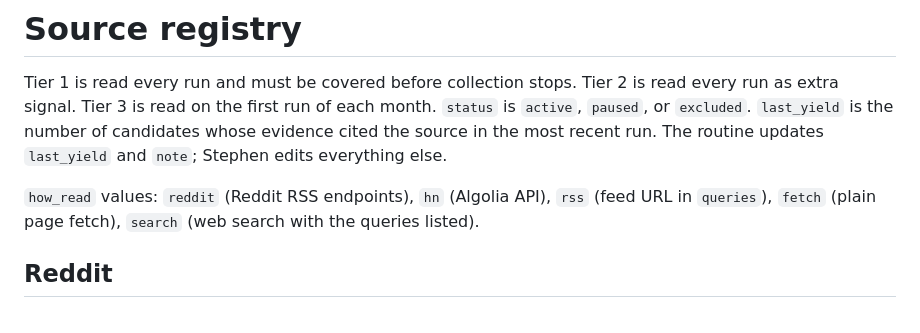
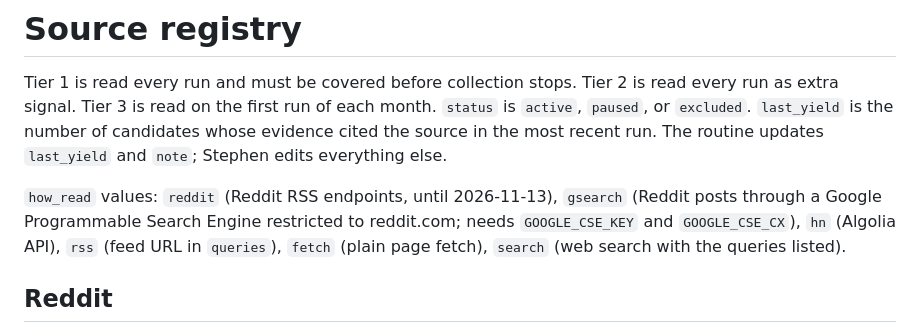
Before and after one commit to not-in-scope/claude-leaderboard, a Markdown page: sources.md, the part around one of its changes. GitHub-like rendering.

Commit message:
Reddit through Google Programmable Search when a key is set

```diff
--- a/sources.md
+++ b/sources.md
@@ -2,7 +2,7 @@
 
 Tier 1 is read every run and must be covered before collection stops. Tier 2 is read every run as extra signal. Tier 3 is read on the first run of each month. `status` is `active`, `paused`, or `excluded`. `last_yield` is the number of candidates whose evidence cited the source in the most recent run. The routine updates `last_yield` and `note`; Stephen edits everything else.
 
-`how_read` values: `reddit` (Reddit RSS endpoints), `hn` (Algolia API), `rss` (feed URL in `queries`), `fetch` (plain page fetch), `search` (web search with the queries listed).
+`how_read` values: `reddit` (Reddit RSS endpoints, until 2026-11-13), `gsearch` (Reddit posts through a Google Programmable Search Engine restricted to reddit.com; needs `GOOGLE_CSE_KEY` and `GOOGLE_CSE_CX`), `hn` (Algolia API), `rss` (feed URL in `queries`), `fetch` (plain page fetch), `search` (web search with the queries listed).
 
 ## Reddit
 
```
Also changed, not shown: other parts of sources.md (+17 -0 lines), ROUTINE.md (+1 -0 lines).
